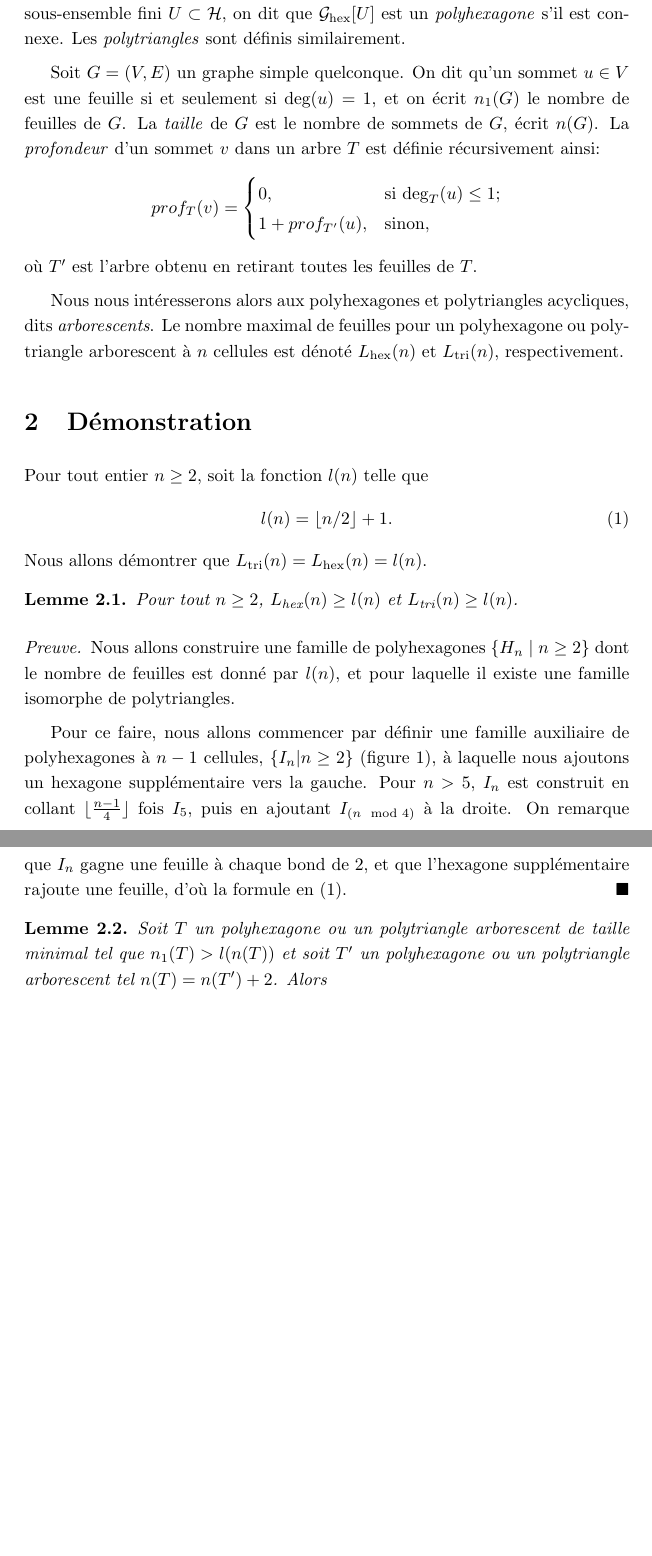
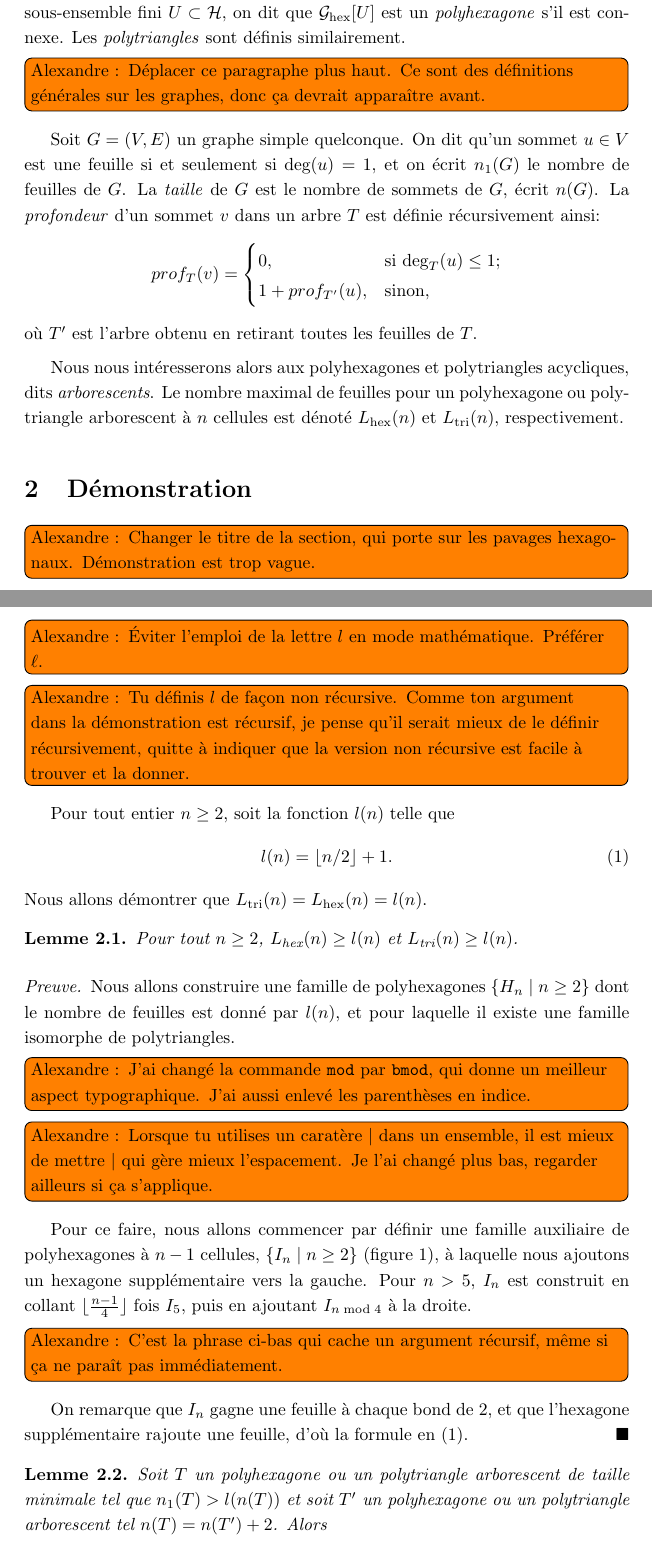
Before and after one commit to jollybard/polyhex, a LaTeX document (latex/doc.tex): two parts of pages 1 and 2 of 3 before the commit and two parts of pages 1 and 2 of 5 after it, joined at a grey line, cut so that both start at the same text, the shorter picture padded with empty space. Compiled offline with pdfLaTeX.

Commit message:
Commentaries.

```diff
--- a/latex/doc.tex
+++ b/latex/doc.tex
@@ -8,6 +8,12 @@
 \usepackage{enumerate}
 \usepackage{graphicx}
 \usepackage{epstopdf}
+\usepackage{listings}
+\usepackage{todonotes}
+
+% Todo
+\newcommand\todoalex[1]{\todo[inline]{Alexandre : #1}}
+\newcommand\todoantoine[1]{\todo[inline]{Antoine : #1}}
 
 %\usepackage[urw-garamond]{mathdesign}
 %\usepackage[T1]{fontenc}
@@ -54,6 +63,7 @@ est l'ensemble des \emph{hexagones} et $A_\hex = \{(p,p') \in \Hex
 \subset \Hex$, on dit que $\Ghex[U]$ est un \emph{polyhexagone} s'il est
 connexe. Les \emph{polytriangles} sont définis similairement.
 
+\todoalex{Déplacer ce paragraphe plus haut. Ce sont des définitions générales sur les graphes, donc ça devrait apparaître avant.}
 Soit $G = (V,E)$ un graphe simple quelconque. On dit qu'un sommet
 $u \in V$ est une feuille si et seulement si $\text{deg}(u) = 1$,
 et on écrit $n_1(G)$ le nombre de feuilles de $G$. La
@@ -76,6 +86,11 @@ dénoté $\Lhex(n)$ et $\Ltri(n)$, respectivement.
 
 \section{Démonstration}
 
+\todoalex{Changer le titre de la section, qui porte sur les pavages hexagonaux. Démonstration est trop vague.}
+
+\todoalex{Éviter l'emploi de la lettre $l$ en mode mathématique. Préférer $\ell$.}
+
+\todoalex{Tu définis $l$ de façon non récursive. Comme ton argument dans la démonstration est récursif, je pense qu'il serait mieux de le définir récursivement, quitte à indiquer que la version non récursive est facile à trouver et la donner.}
 Pour tout entier $n \geq 2$, soit la fonction $l(n)$ telle que
 \begin{equation}
    \label{eq:l}
@@ -99,19 +114,23 @@ Nous allons démontrer que $\Ltri(n) = \Lhex(n) = l(n)$.
    \includegraphics[width=\textwidth]{In.eps}
    \end{figure}
 
+   \todoalex{J'ai changé la commande \texttt{mod} par \texttt{bmod}, qui donne un meilleur aspect typographique. J'ai aussi enlevé les parenthèses en indice.}
+   \todoalex{Lorsque tu utilises un caratère $|$ dans un ensemble, il est mieux de mettre $\mid$ qui gère mieux l'espacement. Je l'ai changé plus bas, regarder ailleurs si ça s'applique.}
    Pour ce faire, nous allons commencer par définir une famille
-   auxiliaire de polyhexagones à $n - 1$ cellules, $\{I_n | n \geq 2\}$
+   auxiliaire de polyhexagones à $n - 1$ cellules, $\{I_n \mid n \geq 2\}$
    (figure \ref{fig:In}), à laquelle nous ajoutons un hexagone
    supplémentaire vers la gauche. Pour $n>5$, $I_n$ est construit en
    collant $\lfloor \frac{n-1}{4} \rfloor$ fois $I_5$, puis en ajoutant
-   $I_{(n \mod 4)}$ à la droite. On remarque que $I_n$ gagne une feuille
+   $I_{n \bmod 4}$ à la droite.
+   \todoalex{C'est la phrase ci-bas qui cache un argument récursif, même si ça ne paraît pas immédiatement.}
+   On remarque que $I_n$ gagne une feuille
    à chaque bond de 2, et que l'hexagone supplémentaire rajoute une
    feuille, d'où la formule en \eqref{eq:l}.
 \end{proof}
 
 \begin{lem}
    \label{lem:hyp}
-   Soit $T$ un polyhexagone ou un polytriangle arborescent de taille minimal tel que $n_1(T) > l(n(T))$ et soit $T'$ un polyhexagone ou un polytriangle arborescent tel $n(T) = n(T') + 2$. Alors
+   Soit $T$ un polyhexagone ou un polytriangle arborescent de taille minimale tel que $n_1(T) > l(n(T))$ et soit $T'$ un polyhexagone ou un polytriangle arborescent tel $n(T) = n(T') + 2$. Alors
    \[
       n_1(T) > n_1(T) + 1.
    \]
```
Also changed, not shown: latex/doc.tex (10 more changed lines).
